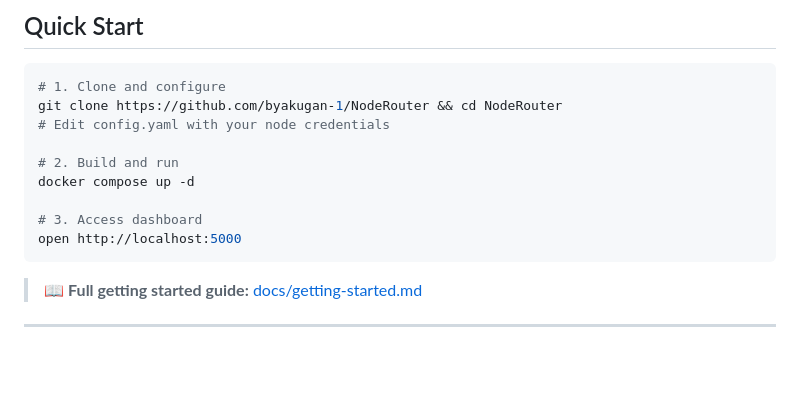
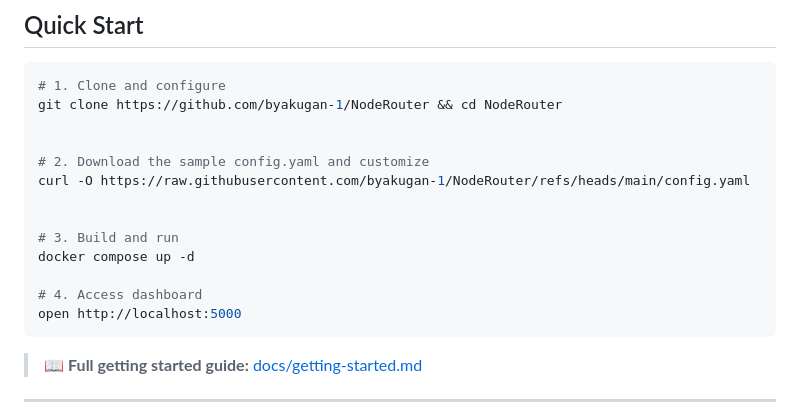
Before and after one commit to byakugan-1/NodeRouter, a Markdown page: README.md, the part around the change. Drawn GitHub-style; blank space fills up the shorter version.

````diff
--- a/README.md
+++ b/README.md
@@ -89,12 +89,16 @@ The Go backend polls all enabled services concurrently on each refresh cycle. Bl
 ```bash
 # 1. Clone and configure
 git clone https://github.com/byakugan-1/NodeRouter && cd NodeRouter
-# Edit config.yaml with your node credentials
 
-# 2. Build and run
+
+# 2. Download the sample config.yaml and customize
+curl -O https://raw.githubusercontent.com/byakugan-1/NodeRouter/refs/heads/main/config.yaml
+
+
+# 3. Build and run
 docker compose up -d
 
-# 3. Access dashboard
+# 4. Access dashboard
 open http://localhost:5000
 ```
 
````
